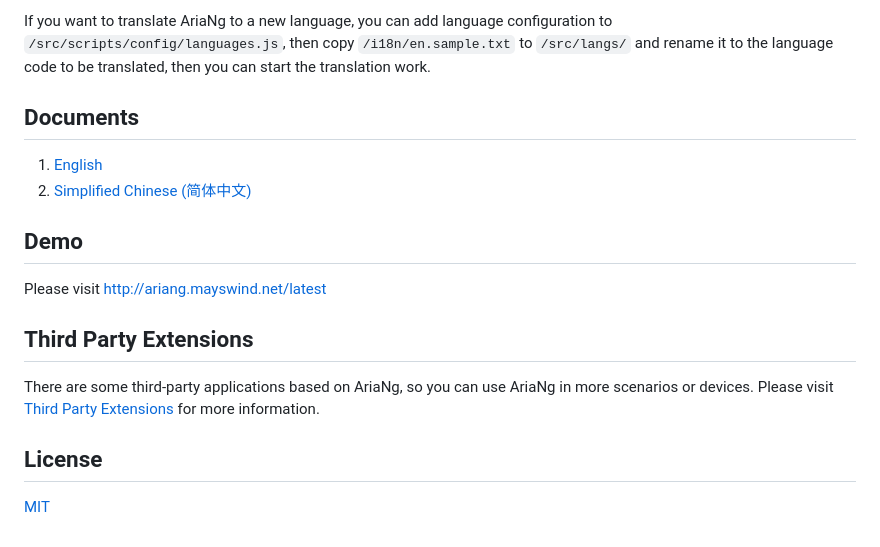
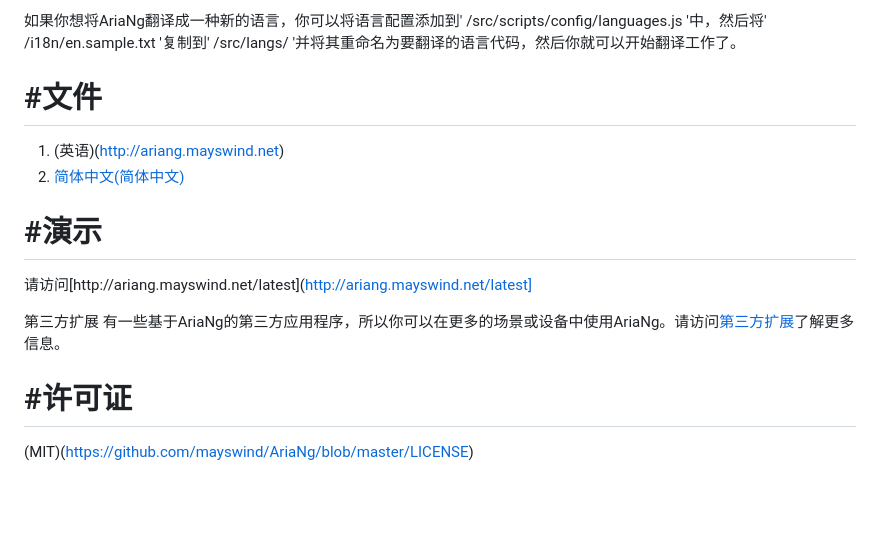
Before and after one commit to mayswind/AriaNg, a Markdown page: README.md, the part around one of its changes. GitHub-like rendering; blank space fills up the shorter version.

Commit message:
README-ZH.md

```diff
--- a/README.md
+++ b/README.md
@@ -65,15 +65,15 @@ Everyone is welcome to contribute translations. All translations files are put i
 
-If you want to translate AriaNg to a new language, you can add language configuration to `/src/scripts/config/languages.js`, then copy `/i18n/en.sample.txt` to `/src/langs/` and rename it to the language code to be translated, then you can start the translation work.
+如果你想将AriaNg翻译成一种新的语言，你可以将语言配置添加到' /src/scripts/config/languages.js '中，然后将' /i18n/en.sample.txt '复制到' /src/langs/ '并将其重命名为要翻译的语言代码，然后你就可以开始翻译工作了。
 
-## Documents
-1. [English](http://ariang.mayswind.net)
-2. [Simplified Chinese (简体中文)](http://ariang.mayswind.net/zh_Hans)
+# #文件
+1. (英语)(http://ariang.mayswind.net)
+2. [简体中文(简体中文)](http://ariang.mayswind.net/zh_Hans)
 
-## Demo
-Please visit [http://ariang.mayswind.net/latest](http://ariang.mayswind.net/latest)
+# #演示
+请访问[http://ariang.mayswind.net/latest](http://ariang.mayswind.net/latest]
 
-## Third Party Extensions
-There are some third-party applications based on AriaNg, so you can use AriaNg in more scenarios or devices. Please visit [Third Party Extensions](http://ariang.mayswind.net/3rd-extensions.html) for more information.
+第三方扩展
+有一些基于AriaNg的第三方应用程序，所以你可以在更多的场景或设备中使用AriaNg。请访问[第三方扩展](http://ariang.mayswind.net/3rd-extensions.html)了解更多信息。
 
-## License
-[MIT](https://github.com/mayswind/AriaNg/blob/master/LICENSE)
+# #许可证
+(MIT)(https://github.com/mayswind/AriaNg/blob/master/LICENSE)
```
Also changed, not shown: other parts of README.md (+45 -45 lines).
